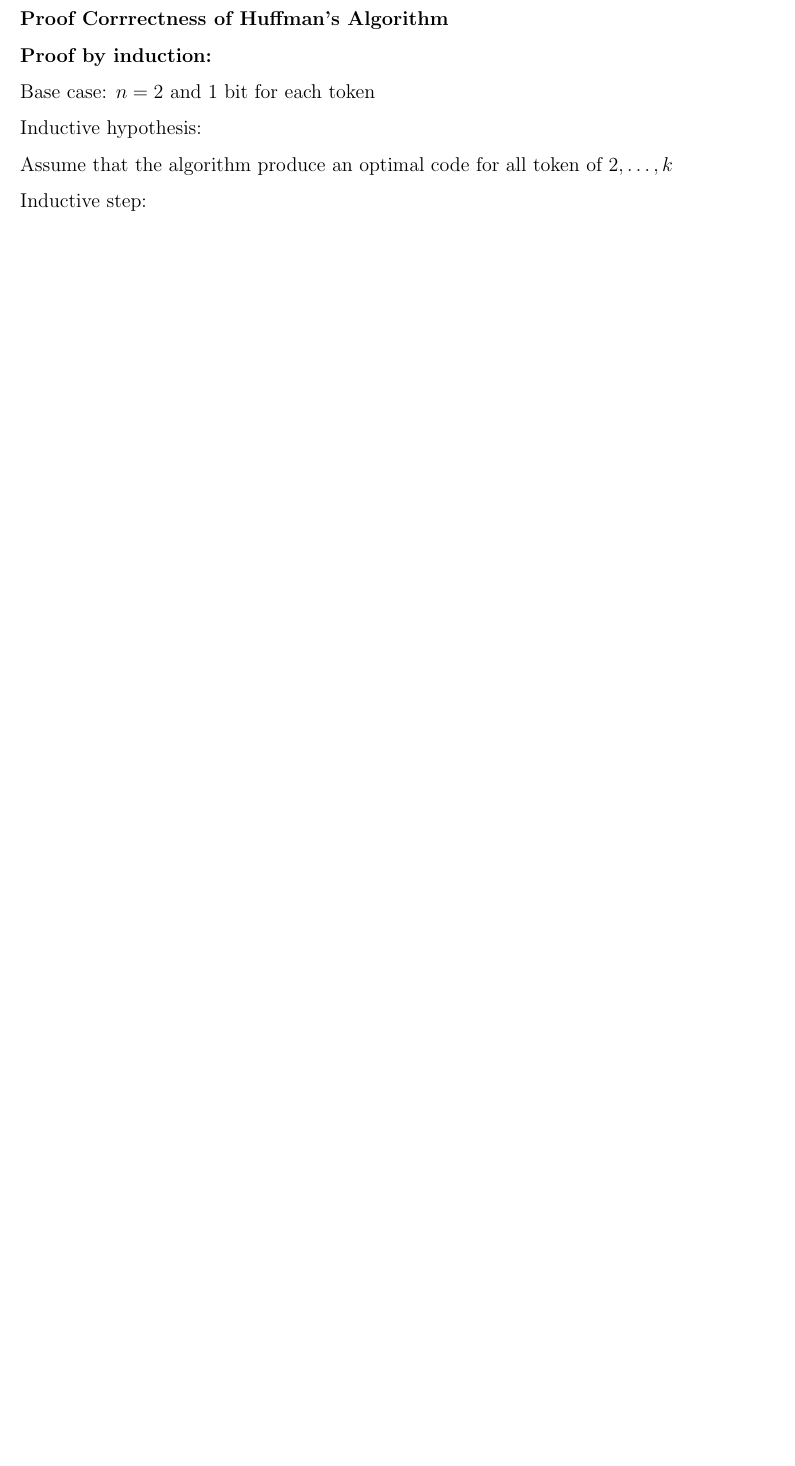
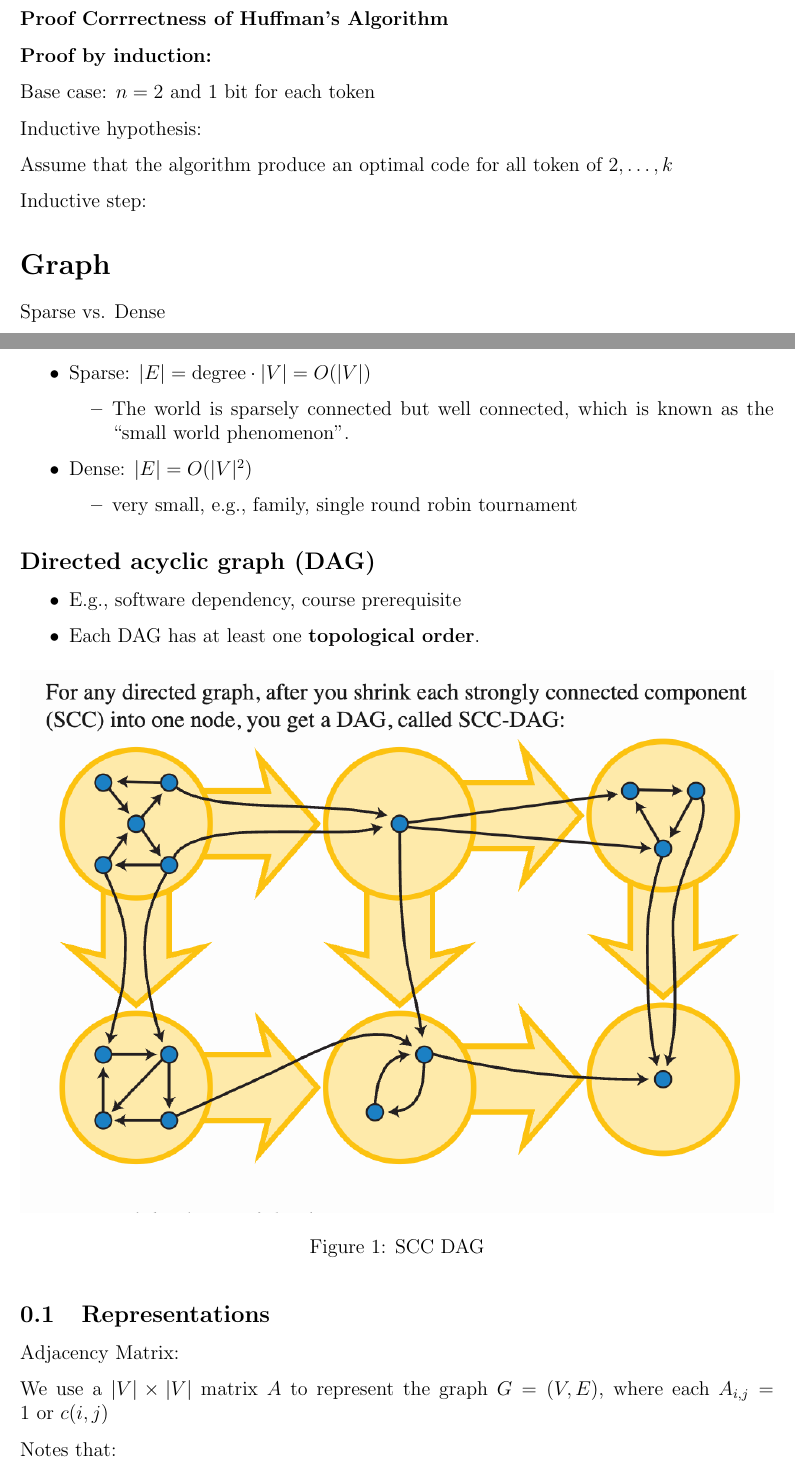
Before and after one commit to chengr4/my-algorithms, a LaTeX document (random.tex): part of page 9 of 14 before the commit and two parts of pages 9 and 10 of 16 after it, the two joined at a grey line, cut so that both start at the same text, the shorter picture padded with empty space. Compiled offline with pdfLaTeX.

Commit message:
Add new SCC DAG image and update random.tex with graph section and remarks

```diff
--- a/random.tex
+++ b/random.tex
@@ -12,7 +12,7 @@
 \date{\today}
 
 \newcommand{\remark}[1]{
-    $>$ {\color{blue} #1}
+    {\small $>$ {\color{blue} #1}}
 }
 
 \begin{document}
@@ -401,3 +413,45 @@ Inductive hypothesis:
 Assume that the algorithm produce an optimal code for all token of $2,\dots,k$
 
 Inductive step:
+
+\section*{Graph}
+
+Sparse vs. Dense
+
+\begin{itemize}
+    \item Sparse: $|E| = \text{degree} \cdot |V| = O(|V|)$
+    \begin{itemize}
+        \item The world is sparsely connected but well connected, which is known as the ``small world phenomenon".
+    \end{itemize}
+    \item Dense: $|E| = O(|V|^2)$
+    \begin{itemize}
+        \item very small, e.g., family, single round robin tournament
+    \end{itemize}
+\end{itemize}
+
+\subsection*{Directed acyclic graph (DAG)}
+
+\begin{itemize}
+    \item E.g., software dependency, course prerequisite
+    \item Each DAG has at least one \textbf{topological order}.
+\end{itemize}
+
+\begin{figure}[h]
+    \centering
+    \includegraphics[width=\textwidth]{./images/scc_dag.png}
+    \caption{SCC DAG}
+    \label{fig:scc_dag}
+\end{figure}
+
+\subsection{Representations}
+
+Adjacency Matrix:
+
+We use a $|V| \times |V|$ matrix $A$ to represent the graph $G = (V, E)$,
+where each $A_{i,j} = 1 \text{ or } c(i, j)$
+
+Notes that:
+
+\begin{itemize}
+    \item the matrix is symmetric for undirected graphs and asymmetric for directed graphs.
+    \item the matrix Representation, using $O(|V|^2)$ space, is not efficient for sparse graphs.
```
Also changed, not shown: images/scc_dag.png (added), random.pdf, random.tex (71 more changed lines), 1 other file.
